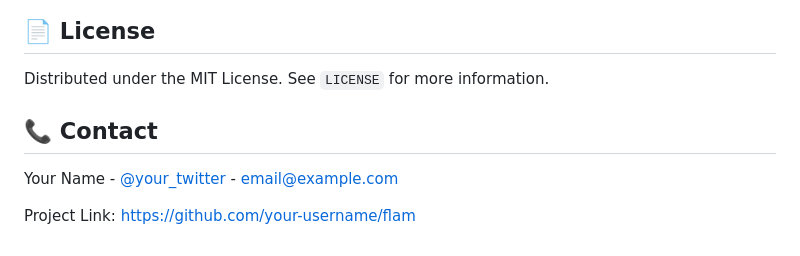
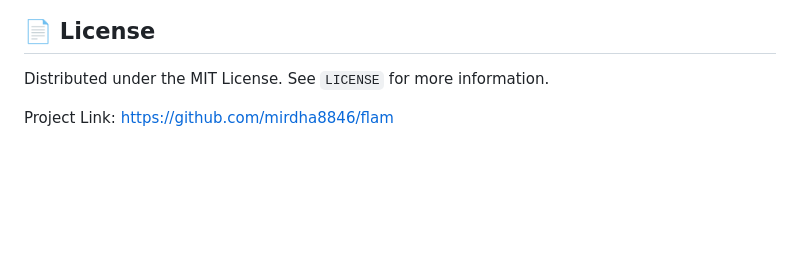
Before and after one commit to mirdha8846/flam, a Markdown page: Readme.md, the part around the change. Drawn GitHub-style; blank space fills up the shorter version.

Commit message:
url added

```diff
--- a/Readme.md
+++ b/Readme.md
@@ -112,8 +112,5 @@ Contributions are what make the open-source community such an amazing place to l
 
 Distributed under the MIT License. See `LICENSE` for more information.
 
-## 📞 Contact
 
-Your Name - [@your_twitter](https://twitter.com/your_twitter) - email@example.com
-
-Project Link: [https://github.com/your-username/flam](https://github.com/your-username/flam)
+Project Link: [https://github.com/mirdha8846/flam](https://github.com/your-username/flam)
```
